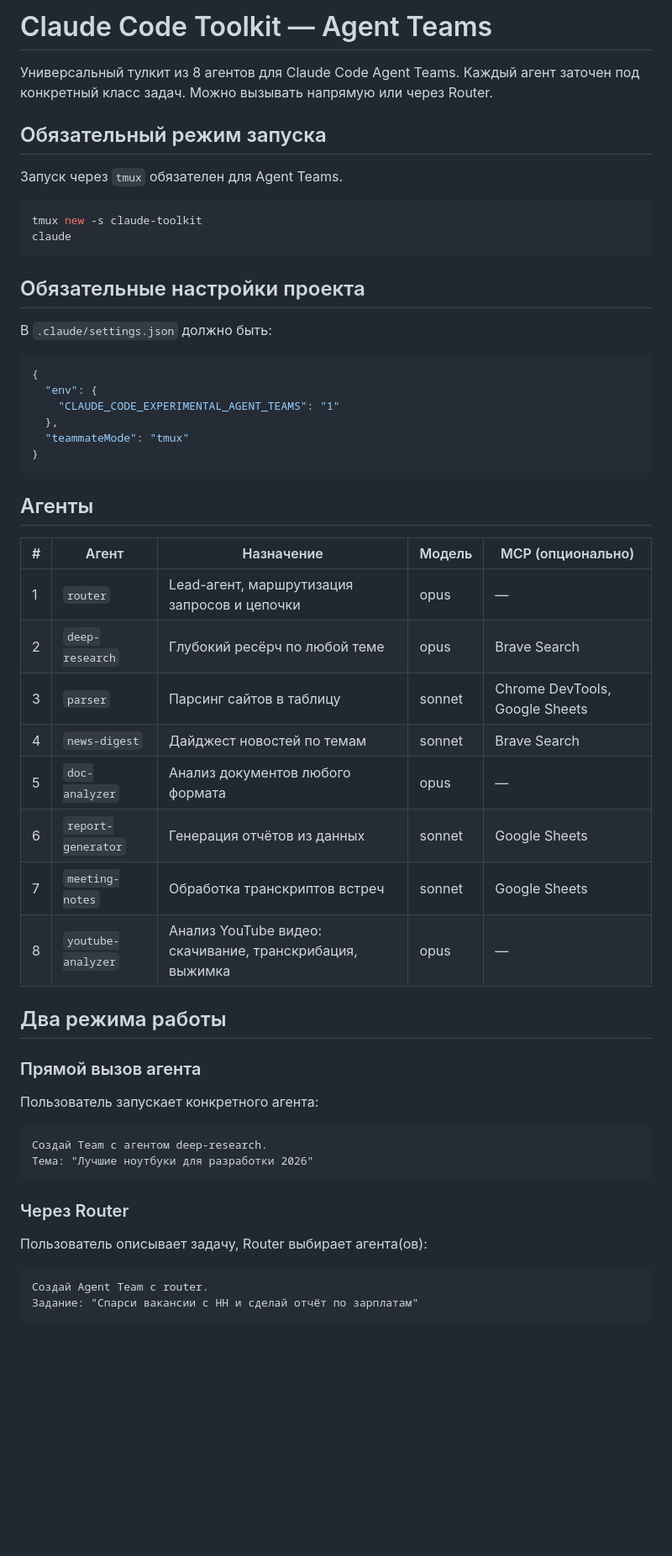
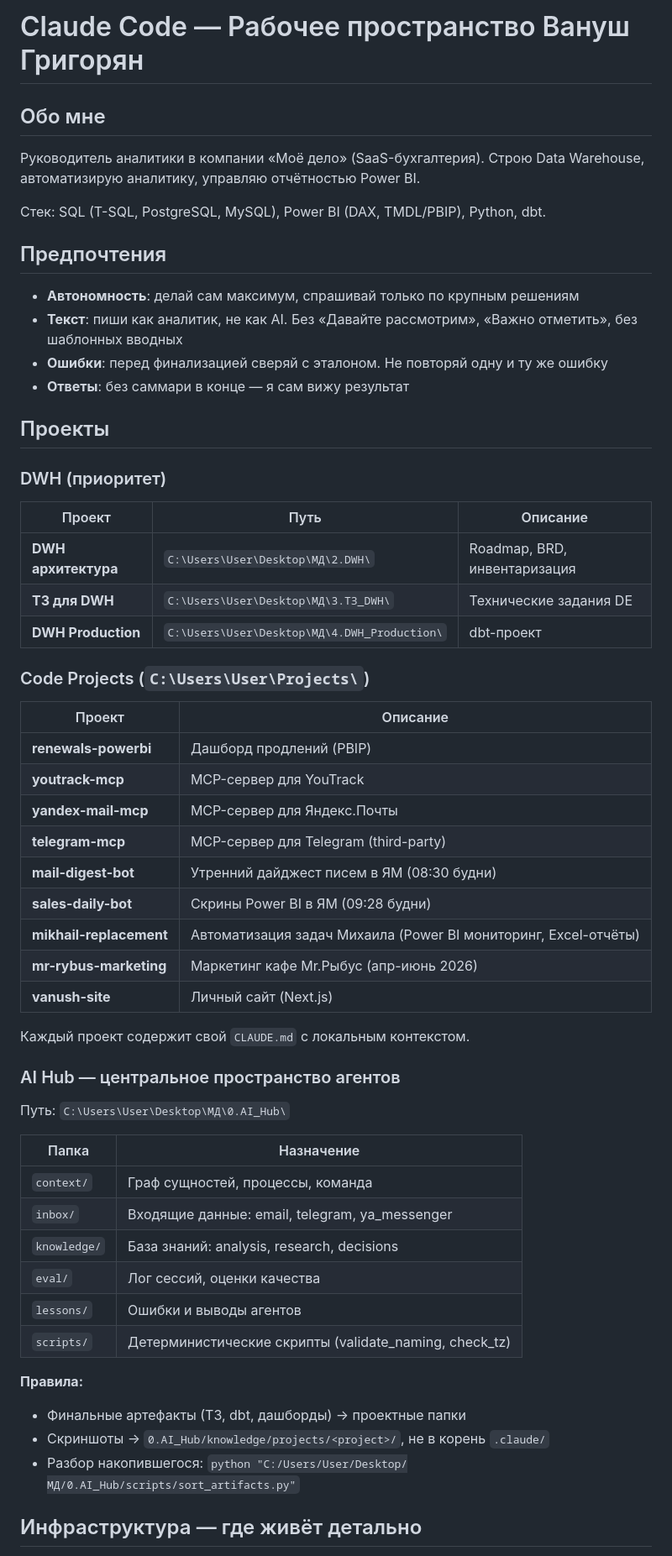
Before and after one commit to grigoryanvanush16/Agent-Teams, a Markdown page: CLAUDE.md, the part around one of its changes. Shown at 84% size. Rendered like a GitHub page; blank space fills up the shorter version.

````diff
--- a/CLAUDE.md
+++ b/CLAUDE.md
@@ -1,59 +1,61 @@
-# Claude Code Toolkit — Agent Teams
+# Claude Code — Рабочее пространство Вануш Григорян
 
-Универсальный тулкит из 8 агентов для Claude Code Agent Teams. Каждый агент заточен под конкретный класс задач. Можно вызывать напрямую или через Router.
+## Обо мне
 
-## Обязательный режим запуска
+Руководитель аналитики в компании «Моё дело» (SaaS-бухгалтерия). Строю Data Warehouse, автоматизирую аналитику, управляю отчётностью Power BI.
 
-Запуск через `tmux` обязателен для Agent Teams.
+Стек: SQL (T-SQL, PostgreSQL, MySQL), Power BI (DAX, TMDL/PBIP), Python, dbt.
 
-```bash
-tmux new -s claude-toolkit
-claude
-```
+## Предпочтения
 
-## Обязательные настройки проекта
+- **Автономность**: делай сам максимум, спрашивай только по крупным решениям
+- **Текст**: пиши как аналитик, не как AI. Без «Давайте рассмотрим», «Важно отметить», без шаблонных вводных
+- **Ошибки**: перед финализацией сверяй с эталоном. Не повторяй одну и ту же ошибку
+- **Ответы**: без саммари в конце — я сам вижу результат
 
-В `.claude/settings.json` должно быть:
+## Проекты
 
-```json
-{
-  "env": {
-    "CLAUDE_CODE_EXPERIMENTAL_AGENT_TEAMS": "1"
-  },
-  "teammateMode": "tmux"
-}
-```
+### DWH (приоритет)
 
-## Агенты
+| Проект | Путь | Описание |
+|--------|------|----------|
+| **DWH архитектура** | `C:\Users\User\Desktop\МД\2.DWH\` | Roadmap, BRD, инвентаризация |
+| **ТЗ для DWH** | `C:\Users\User\Desktop\МД\3.ТЗ_DWH\` | Технические задания DE |
+| **DWH Production** | `C:\Users\User\Desktop\МД\4.DWH_Production\` | dbt-проект |
 
-| # | Агент | Назначение | Модель | MCP (опционально) |
-|---|-------|-----------|--------|-------------------|
-| 1 | `router` | Lead-агент, маршрутизация запросов и цепочки | opus | — |
-| 2 | `deep-research` | Глубокий ресёрч по любой теме | opus | Brave Search |
-| 3 | `parser` | Парсинг сайтов в таблицу | sonnet | Chrome DevTools, Google Sheets |
-| 4 | `news-digest` | Дайджест новостей по темам | sonnet | Brave Search |
-| 5 | `doc-analyzer` | Анализ документов любого формата | opus | — |
-| 6 | `report-generator` | Генерация отчётов из данных | sonnet | Google Sheets |
-| 7 | `meeting-notes` | Обработка транскриптов встреч | sonnet | Google Sheets |
-| 8 | `youtube-analyzer` | Анализ YouTube видео: скачивание, транскрибация, выжимка | opus | — |
+### Code Projects (`C:\Users\User\Projects\`)
 
-## Два режима работы
+| Проект | Описание |
+|--------|----------|
+| **renewals-powerbi** | Дашборд продлений (PBIP) |
+| **youtrack-mcp** | MCP-сервер для YouTrack |
+| **yandex-mail-mcp** | MCP-сервер для Яндекс.Почты |
+| **telegram-mcp** | MCP-сервер для Telegram (third-party) |
+| **mail-digest-bot** | Утренний дайджест писем в ЯМ (08:30 будни) |
+| **sales-daily-bot** | Скрины Power BI в ЯМ (09:28 будни) |
+| **mikhail-replacement** | Автоматизация задач Михаила (Power BI мониторинг, Excel-отчёты) |
+| **mr-rybus-marketing** | Маркетинг кафе Mr.Рыбус (апр-июнь 2026) |
+| **vanush-site** | Личный сайт (Next.js) |
 
-### Прямой вызов агента
+Каждый проект содержит свой `CLAUDE.md` с локальным контекстом.
 
-Пользователь запускает конкретного агента:
+### AI Hub — центральное пространство агентов
 
-```
-Создай Team с агентом deep-research.
-Тема: "Лучшие ноутбуки для разработки 2026"
-```
+Путь: `C:\Users\User\Desktop\МД\0.AI_Hub\`
 
-### Через Router
+| Папка | Назначение |
+|-------|-----------|
+| `context/` | Граф сущностей, процессы, команда |
+| `inbox/` | Входящие данные: email, telegram, ya_messenger |
+| `knowledge/` | База знаний: analysis, research, decisions |
+| `eval/` | Лог сессий, оценки качества |
+| `lessons/` | Ошибки и выводы агентов |
+| `scripts/` | Детерминистические скрипты (validate_naming, check_tz) |
 
-Пользователь описывает задачу, Router выбирает агента(ов):
+**Правила:**
+- Финальные артефакты (ТЗ, dbt, дашборды) → проектные папки
+- Скриншоты → `0.AI_Hub/knowledge/projects/<project>/`, не в корень `.claude/`
+- Разбор накопившегося: `python "C:/Users/User/Desktop/МД/0.AI_Hub/scripts/sort_artifacts.py"`
 
-```
-Создай Agent Team с router.
-Задание: "Спарси вакансии с HH и сделай отчёт по зарплатам"
-```
+## Инфраструктура — где живёт детально
 
````
Also changed, not shown: other parts of CLAUDE.md (+29 -18 lines), CLAUDE_template_realestate.md (added, +121 -0 lines).
